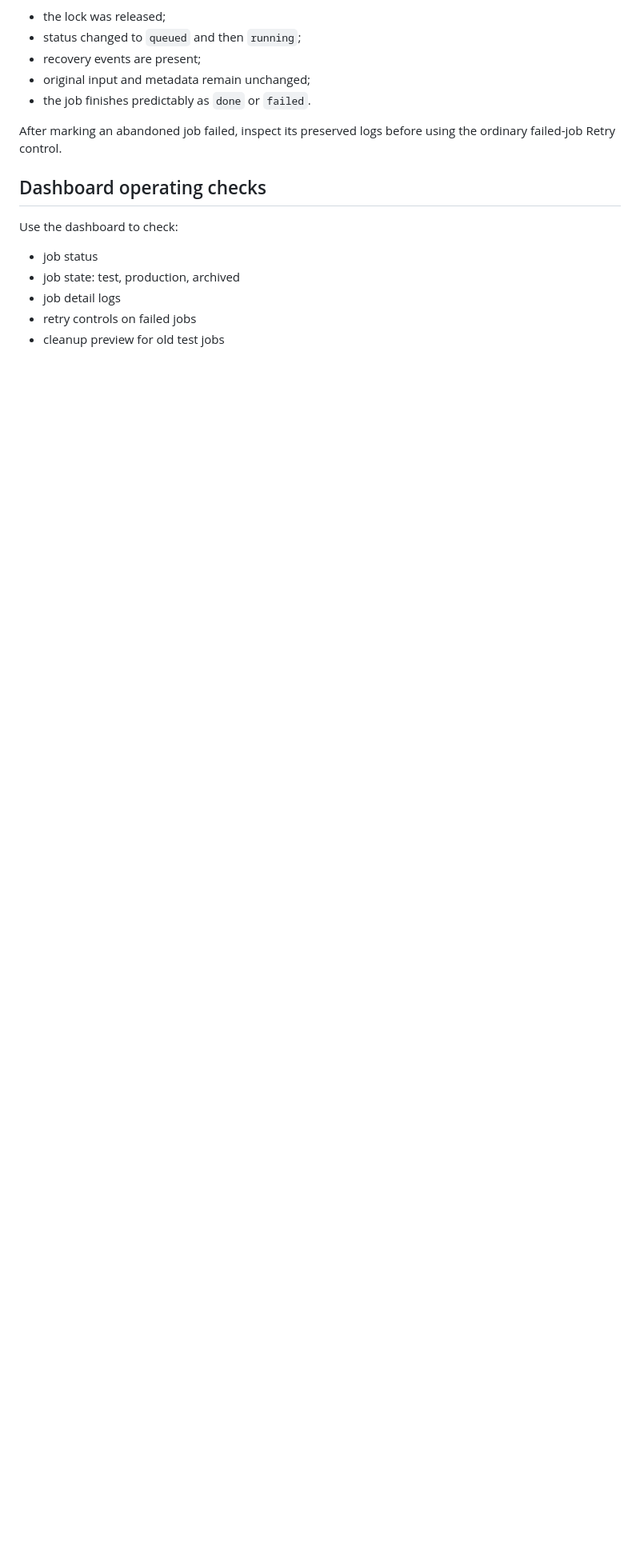
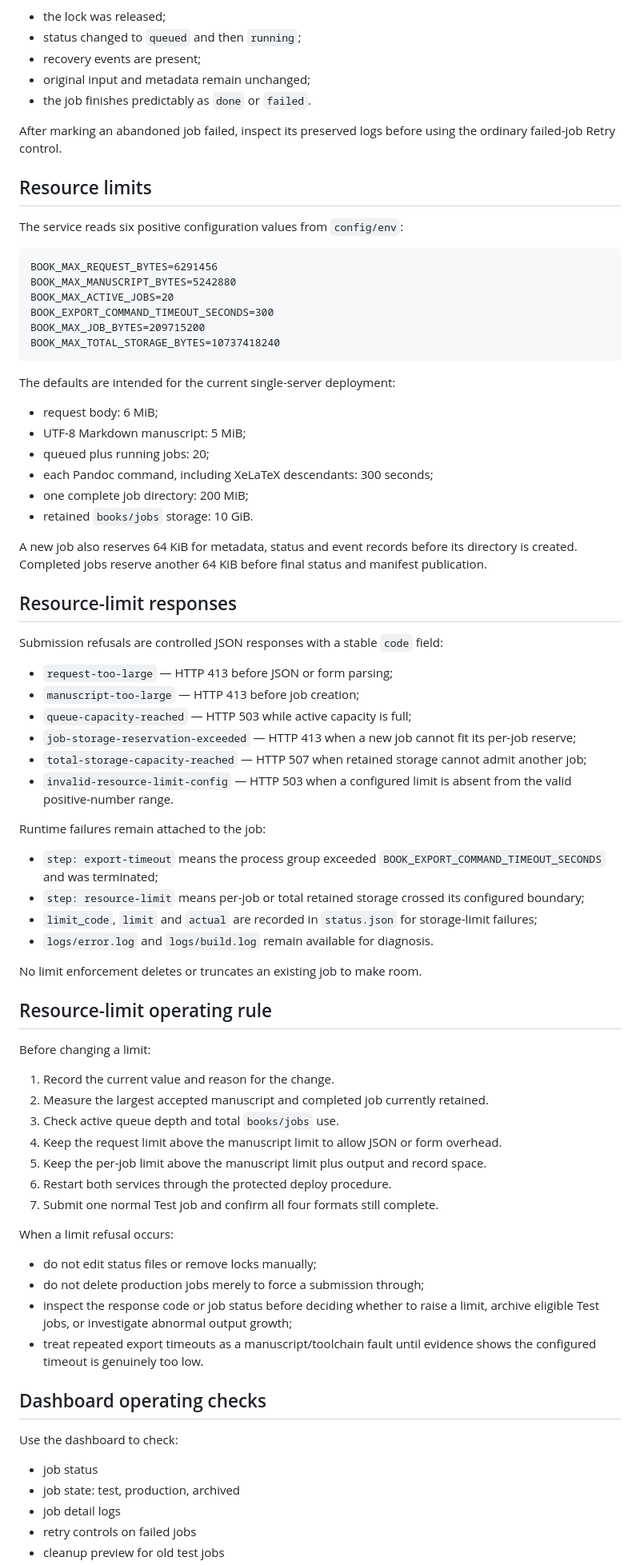
Before and after one commit to armpitpete/book-system-os, a Markdown page: docs/operator-admin-manual.md, the part around one of its changes. Shown at 80% size. Rendered like a GitHub page; blank space fills up the shorter version.

Commit message:
Document resource-limit operation and stop rules

````diff
--- a/docs/operator-admin-manual.md
+++ b/docs/operator-admin-manual.md
@@ -261,6 +261,69 @@ After requeueing an abandoned job, confirm:
 
 After marking an abandoned job failed, inspect its preserved logs before using the ordinary failed-job Retry control.
 
+## Resource limits
+
+The service reads six positive configuration values from `config/env`:
+
+```text
+BOOK_MAX_REQUEST_BYTES=6291456
+BOOK_MAX_MANUSCRIPT_BYTES=5242880
+BOOK_MAX_ACTIVE_JOBS=20
+BOOK_EXPORT_COMMAND_TIMEOUT_SECONDS=300
+BOOK_MAX_JOB_BYTES=209715200
+BOOK_MAX_TOTAL_STORAGE_BYTES=10737418240
+```
+
+The defaults are intended for the current single-server deployment:
+
+- request body: 6 MiB;
+- UTF-8 Markdown manuscript: 5 MiB;
+- queued plus running jobs: 20;
+- each Pandoc command, including XeLaTeX descendants: 300 seconds;
+- one complete job directory: 200 MiB;
+- retained `books/jobs` storage: 10 GiB.
+
+A new job also reserves 64 KiB for metadata, status and event records before its directory is created. Completed jobs reserve another 64 KiB before final status and manifest publication.
+
+## Resource-limit responses
+
+Submission refusals are controlled JSON responses with a stable `code` field:
+
+- `request-too-large` — HTTP 413 before JSON or form parsing;
+- `manuscript-too-large` — HTTP 413 before job creation;
+- `queue-capacity-reached` — HTTP 503 while active capacity is full;
+- `job-storage-reservation-exceeded` — HTTP 413 when a new job cannot fit its per-job reserve;
+- `total-storage-capacity-reached` — HTTP 507 when retained storage cannot admit another job;
+- `invalid-resource-limit-config` — HTTP 503 when a configured limit is absent from the valid positive-number range.
+
+Runtime failures remain attached to the job:
+
+- `step: export-timeout` means the process group exceeded `BOOK_EXPORT_COMMAND_TIMEOUT_SECONDS` and was terminated;
+- `step: resource-limit` means per-job or total retained storage crossed its configured boundary;
+- `limit_code`, `limit` and `actual` are recorded in `status.json` for storage-limit failures;
+- `logs/error.log` and `logs/build.log` remain available for diagnosis.
+
+No limit enforcement deletes or truncates an existing job to make room.
+
+## Resource-limit operating rule
+
+Before changing a limit:
+
+1. Record the current value and reason for the change.
+2. Measure the largest accepted manuscript and completed job currently retained.
+3. Check active queue depth and total `books/jobs` use.
+4. Keep the request limit above the manuscript limit to allow JSON or form overhead.
+5. Keep the per-job limit above the manuscript limit plus output and record space.
+6. Restart both services through the protected deploy procedure.
+7. Submit one normal Test job and confirm all four formats still complete.
+
+When a limit refusal occurs:
+
+- do not edit status files or remove locks manually;
+- do not delete production jobs merely to force a submission through;
+- inspect the response code or job status before deciding whether to raise a limit, archive eligible Test jobs, or investigate abnormal output growth;
+- treat repeated export timeouts as a manuscript/toolchain fault until evidence shows the configured timeout is genuinely too low.
+
 ## Dashboard operating checks
 
 Use the dashboard to check:
````
Also changed, not shown: other parts of docs/operator-admin-manual.md (+5 -1 lines).
